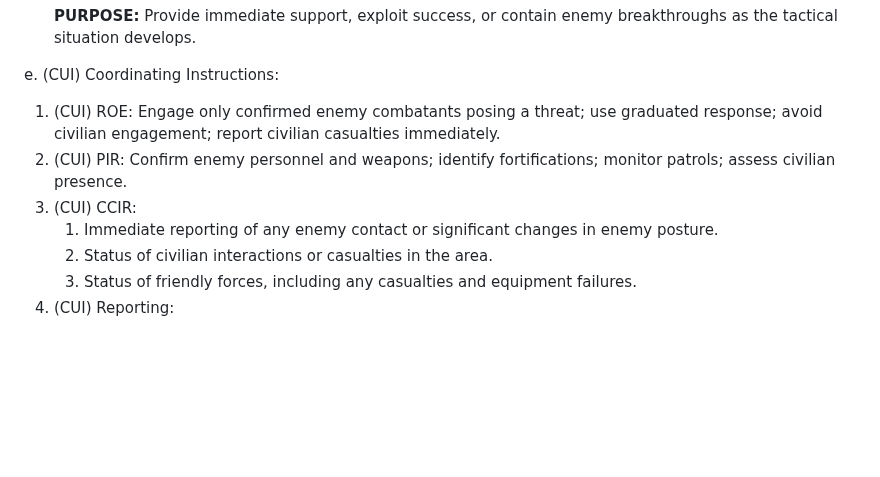
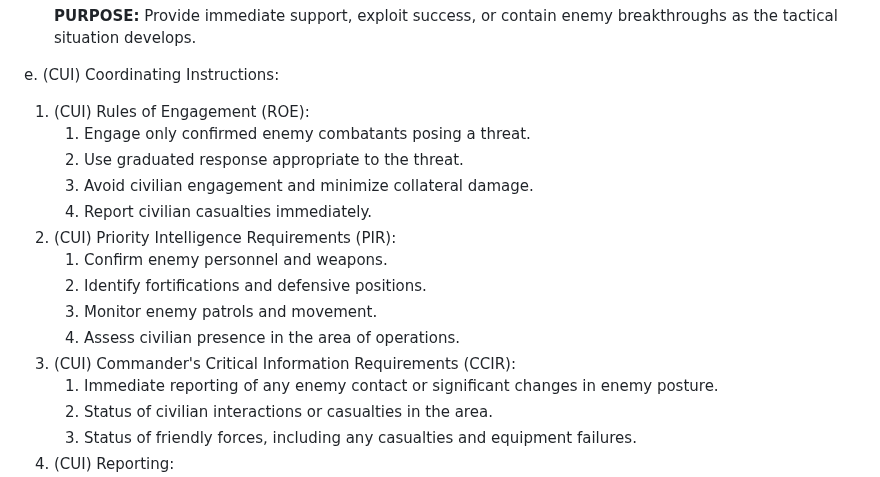
Before and after one commit to mattgwagner/tlp-opords, a Markdown page: 002-movement-to-contact.md, the part around the change. Rendered like a GitHub page; blank space fills up the shorter version.

```diff
--- a/002-movement-to-contact.md
+++ b/002-movement-to-contact.md
@@ -80,9 +80,17 @@ d. (CUI) Tasks to Subordinate Units:
 
 e. (CUI) Coordinating Instructions:
 
-1. (CUI) ROE: Engage only confirmed enemy combatants posing a threat; use graduated response; avoid civilian engagement; report civilian casualties immediately.
-2. (CUI) PIR: Confirm enemy personnel and weapons; identify fortifications; monitor patrols; assess civilian presence.
-3. (CUI) CCIR:
+1. (CUI) Rules of Engagement (ROE):
+   1. Engage only confirmed enemy combatants posing a threat.
+   2. Use graduated response appropriate to the threat.
+   3. Avoid civilian engagement and minimize collateral damage.
+   4. Report civilian casualties immediately.
+2. (CUI) Priority Intelligence Requirements (PIR):
+   1. Confirm enemy personnel and weapons.
+   2. Identify fortifications and defensive positions.
+   3. Monitor enemy patrols and movement.
+   4. Assess civilian presence in the area of operations.
+3. (CUI) Commander's Critical Information Requirements (CCIR):
    1. Immediate reporting of any enemy contact or significant changes in enemy posture.
    2. Status of civilian interactions or casualties in the area.
    3. Status of friendly forces, including any casualties and equipment failures.
```
Also changed, not shown: 001-ambush.md (+10 -3 lines), 003-raid-a-bunker.md (+3 -3 lines).
